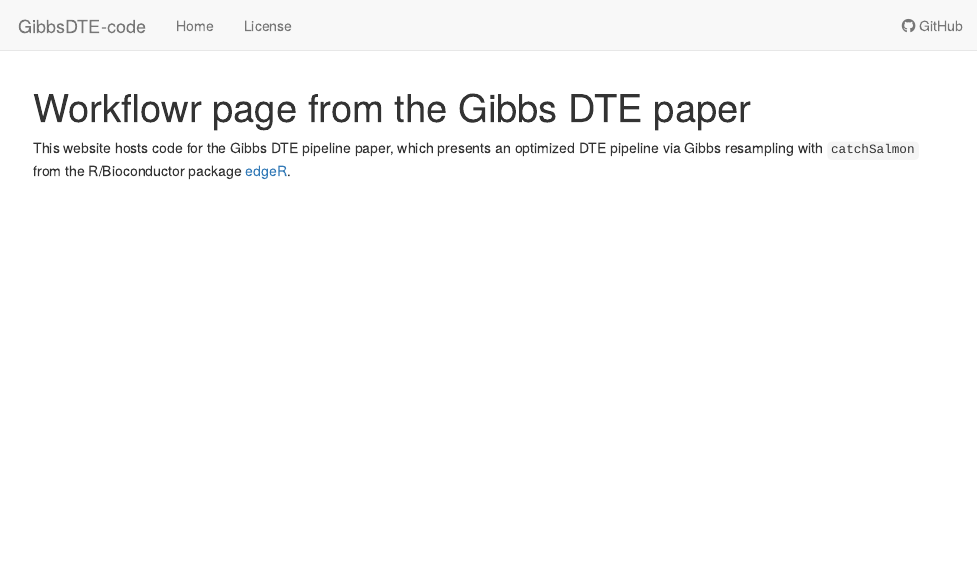
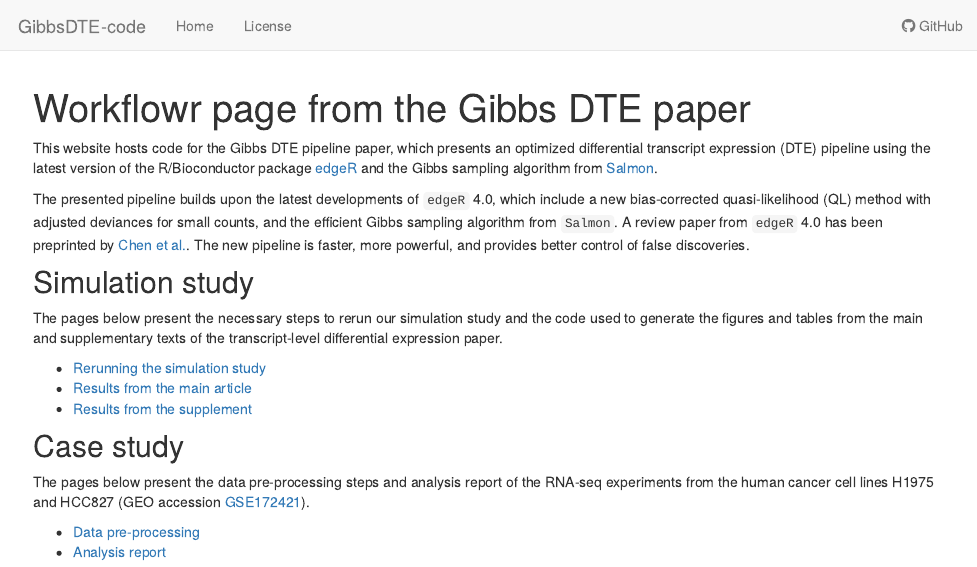
Before and after one commit to plbaldoni/GibbsDTE-code, an R Markdown document (analysis/index.Rmd): the page in a window 1100 px wide, from its top. Rendered offline with R 4.5, knitr and Pandoc, with nearby package versions; drawn as R Markdown's standard HTML page in place of the format the file asks for.

Commit message:
Changing page theme and updating frontpage

```diff
--- a/analysis/_site.yml
+++ b/analysis/_site.yml
@@ -15,5 +15,5 @@ output:
   workflowr::wflow_html:
     toc: yes
     toc_float: yes
-    theme: cosmo
+    theme: bootstrap
     highlight: textmate
--- a/analysis/index.Rmd
+++ b/analysis/index.Rmd
@@ -8,4 +8,22 @@ editor_options:
   chunk_output_type: console
 ---
 
-This website hosts code for the Gibbs DTE pipeline paper, which presents an optimized DTE pipeline via Gibbs resampling with `catchSalmon` from the R/Bioconductor package [edgeR](https://bioconductor.org/packages/release/bioc/html/edgeR.html).
+This website hosts code for the Gibbs DTE pipeline paper, which presents an optimized differential transcript expression (DTE) pipeline using the latest version of the R/Bioconductor package [edgeR](https://bioconductor.org/packages/release/bioc/html/edgeR.html) and the Gibbs sampling algorithm from [Salmon](https://salmon.readthedocs.io/).
+
+The presented pipeline builds upon the latest developments of `edgeR` 4.0, which include a new bias-corrected quasi-likelihood (QL) method with adjusted deviances for small counts, and the efficient Gibbs sampling algorithm from `Salmon`. A review paper from `edgeR` 4.0 has been preprinted by [Chen et al.](https://doi.org/10.1101/2024.01.21.576131). The new pipeline is faster, more powerful, and provides better control of false discoveries.
+
+
+## Simulation study
+
+The pages below present the necessary steps to rerun our simulation study and the code used to generate the figures and tables from the main and supplementary texts of the transcript-level differential expression paper.
+
+* [Rerunning the simulation study](simulation-howto.html)
+* [Results from the main article](simulation-paper.html)
+* [Results from the supplement](simulation-supp.html)
+
+## Case study
+
+The pages below present the data pre-processing steps and analysis report of the RNA-seq experiments from the human cancer cell lines H1975 and HCC827 (GEO accession [GSE172421](https://www.ncbi.nlm.nih.gov/geo/query/acc.cgi?acc=GSE172421)).
+
+* [Data pre-processing](lung-howto.html)
+* [Analysis report](lung.html)
```
